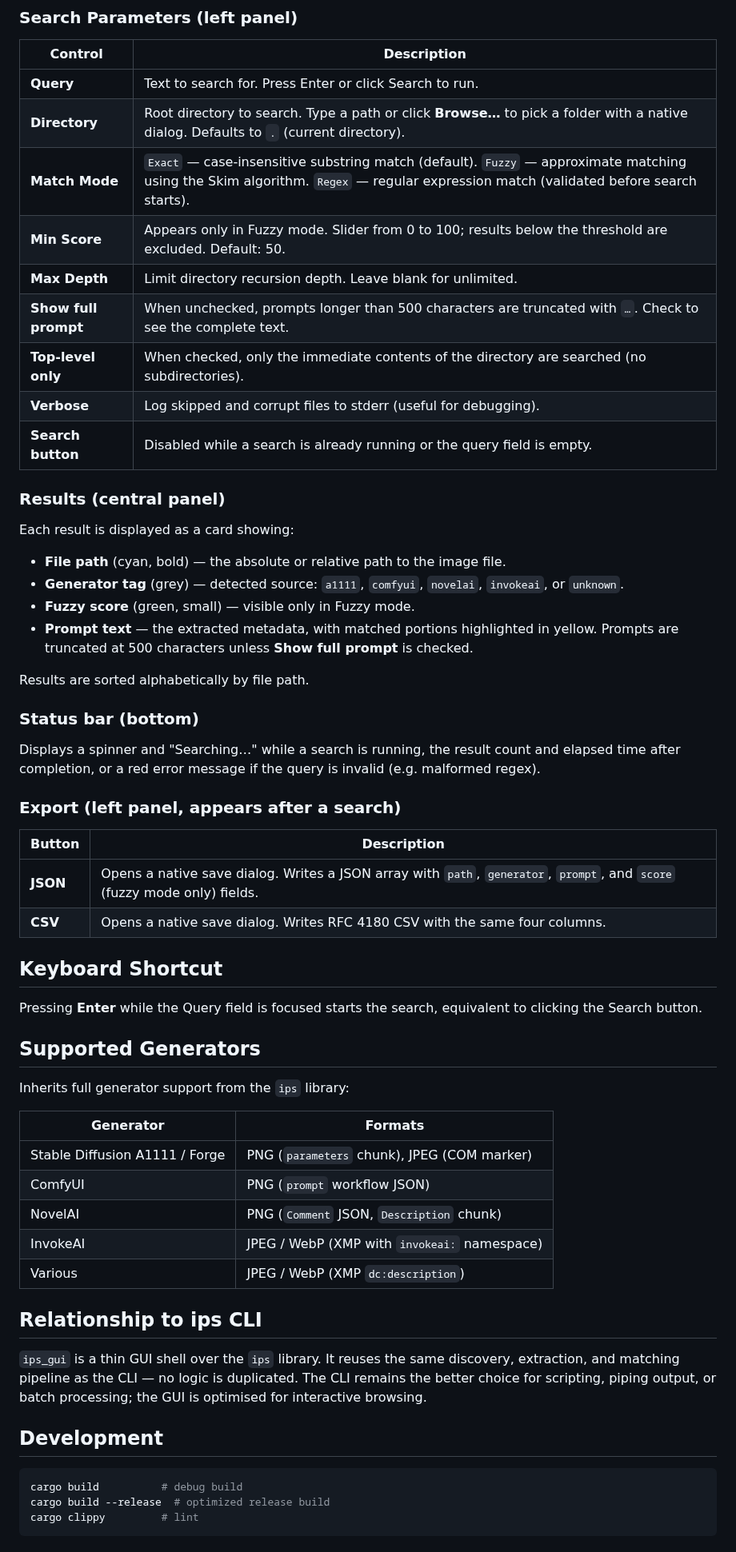
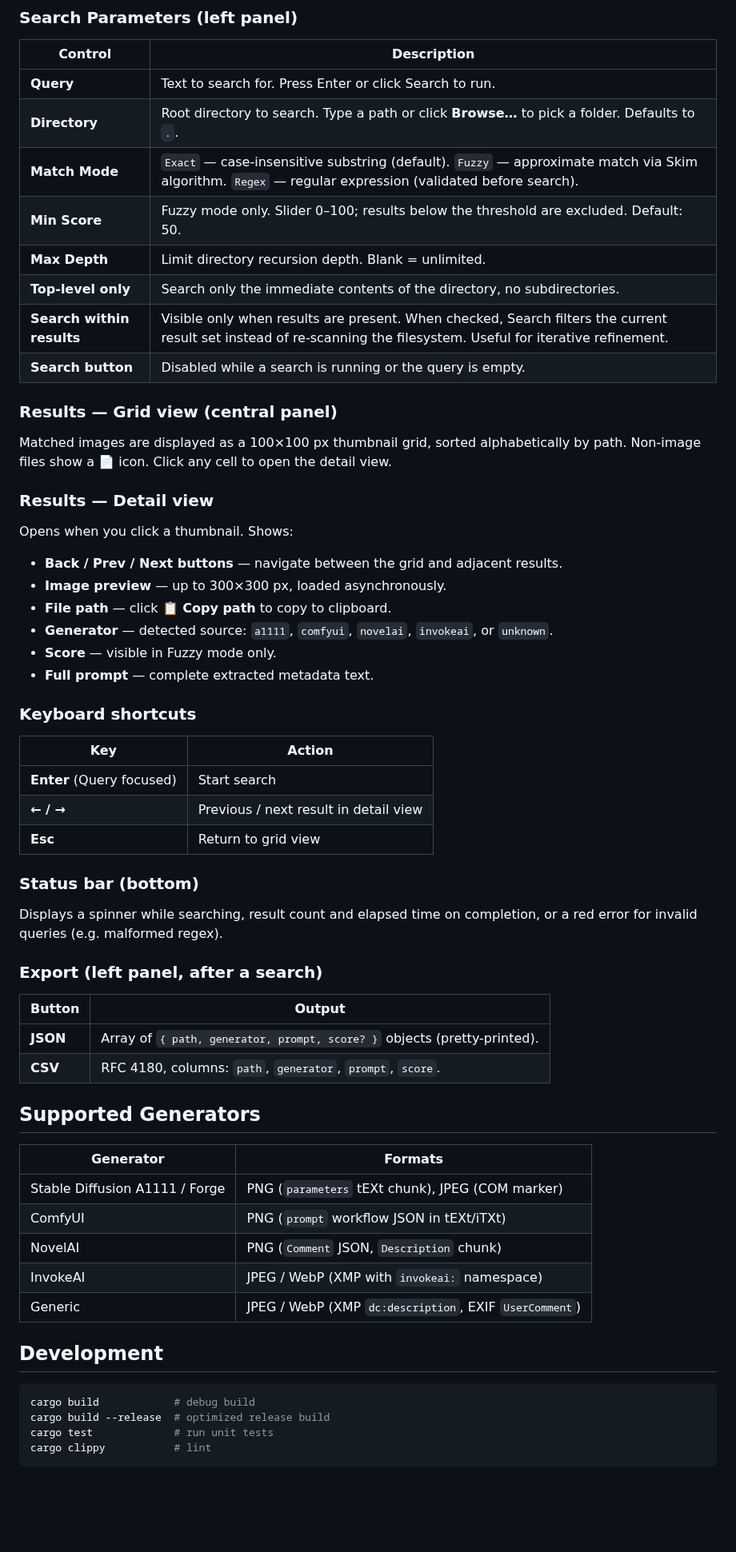
Before and after one commit to iintothewind/ips_gui, a Markdown page: README.md, the part around one of its changes. Shown at 80% size. Rendered like a GitHub page; blank space fills up the shorter version.

````diff
--- a/README.md
+++ b/README.md
@@ -62,61 +35,63 @@ cargo build --release
 | Control | Description |
 |---|---|
 | **Query** | Text to search for. Press Enter or click Search to run. |
-| **Directory** | Root directory to search. Type a path or click **Browse…** to pick a folder with a native dialog. Defaults to `.` (current directory). |
-| **Match Mode** | `Exact` — case-insensitive substring match (default). `Fuzzy` — approximate matching using the Skim algorithm. `Regex` — regular expression match (validated before search starts). |
-| **Min Score** | Appears only in Fuzzy mode. Slider from 0 to 100; results below the threshold are excluded. Default: 50. |
-| **Max Depth** | Limit directory recursion depth. Leave blank for unlimited. |
-| **Show full prompt** | When unchecked, prompts longer than 500 characters are truncated with `…`. Check to see the complete text. |
-| **Top-level only** | When checked, only the immediate contents of the directory are searched (no subdirectories). |
-| **Verbose** | Log skipped and corrupt files to stderr (useful for debugging). |
-| **Search button** | Disabled while a search is already running or the query field is empty. |
+| **Directory** | Root directory to search. Type a path or click **Browse…** to pick a folder. Defaults to `.`. |
+| **Match Mode** | `Exact` — case-insensitive substring (default). `Fuzzy` — approximate match via Skim algorithm. `Regex` — regular expression (validated before search). |
+| **Min Score** | Fuzzy mode only. Slider 0–100; results below the threshold are excluded. Default: 50. |
+| **Max Depth** | Limit directory recursion depth. Blank = unlimited. |
+| **Top-level only** | Search only the immediate contents of the directory, no subdirectories. |
+| **Search within results** | Visible only when results are present. When checked, Search filters the current result set instead of re-scanning the filesystem. Useful for iterative refinement. |
+| **Search button** | Disabled while a search is running or the query is empty. |
 
-### Results (central panel)
+### Results — Grid view (central panel)
 
-Each result is displayed as a card showing:
+Matched images are displayed as a 100×100 px thumbnail grid, sorted alphabetically by path. Non-image files show a 📄 icon. Click any cell to open the detail view.
 
-- **File path** (cyan, bold) — the absolute or relative path to the image file.
-- **Generator tag** (grey) — detected source: `a1111`, `comfyui`, `novelai`, `invokeai`, or `unknown`.
-- **Fuzzy score** (green, small) — visible only in Fuzzy mode.
-- **Prompt text** — the extracted metadata, with matched portions highlighted in yellow. Prompts are truncated at 500 characters unless **Show full prompt** is checked.
+### Results — Detail view
 
-Results are sorted alphabetically by file path.
+Opens when you click a thumbnail. Shows:
+
+- **Back / Prev / Next buttons** — navigate between the grid and adjacent results.
+- **Image preview** — up to 300×300 px, loaded asynchronously.
+- **File path** — click **📋 Copy path** to copy to clipboard.
+- **Generator** — detected source: `a1111`, `comfyui`, `novelai`, `invokeai`, or `unknown`.
+- **Score** — visible in Fuzzy mode only.
+- **Full prompt** — complete extracted metadata text.
+
+### Keyboard shortcuts
+
+| Key | Action |
+|---|---|
+| **Enter** (Query focused) | Start search |
+| **← / →** | Previous / next result in detail view |
+| **Esc** | Return to grid view |
 
 ### Status bar (bottom)
 
-Displays a spinner and "Searching…" while a search is running, the result count and elapsed time after completion, or a red error message if the query is invalid (e.g. malformed regex).
+Displays a spinner while searching, result count and elapsed time on completion, or a red error for invalid queries (e.g. malformed regex).
 
-### Export (left panel, appears after a search)
+### Export (left panel, after a search)
 
-| Button | Description |
+| Button | Output |
 |---|---|
-| **JSON** | Opens a native save dialog. Writes a JSON array with `path`, `generator`, `prompt`, and `score` (fuzzy mode only) fields. |
-| **CSV** | Opens a native save dialog. Writes RFC 4180 CSV with the same four columns. |
-
-## Keyboard Shortcut
-
-Pressing **Enter** while the Query field is focused starts the search, equivalent to clicking the Search button.
+| **JSON** | Array of `{ path, generator, prompt, score? }` objects (pretty-printed). |
+| **CSV** | RFC 4180, columns: `path`, `generator`, `prompt`, `score`. |
 
 ## Supported Generators
 
-Inherits full generator support from the `ips` library:
-
 | Generator | Formats |
 |---|---|
-| Stable Diffusion A1111 / Forge | PNG (`parameters` chunk), JPEG (COM marker) |
-| ComfyUI | PNG (`prompt` workflow JSON) |
+| Stable Diffusion A1111 / Forge | PNG (`parameters` tEXt chunk), JPEG (COM marker) |
+| ComfyUI | PNG (`prompt` workflow JSON in tEXt/iTXt) |
 | NovelAI | PNG (`Comment` JSON, `Description` chunk) |
 | InvokeAI | JPEG / WebP (XMP with `invokeai:` namespace) |
-| Various | JPEG / WebP (XMP `dc:description`) |
-
-## Relationship to ips CLI
-
-`ips_gui` is a thin GUI shell over the `ips` library. It reuses the same discovery, extraction, and matching pipeline as the CLI — no logic is duplicated. The CLI remains the better choice for scripting, piping output, or batch processing; the GUI is optimised for interactive browsing.
+| Generic | JPEG / WebP (XMP `dc:description`, EXIF `UserComment`) |
 
 ## Development
 
 ```bash
-cargo build          # debug build
+cargo build            # debug build
 cargo build --release  # optimized release build
-cargo clippy         # lint
+cargo test             # run unit tests
+cargo clippy           # lint
 ```
````
Also changed, not shown: other parts of README.md (+24 -42 lines), ips_gui_design_doc.md (+209 -145 lines), screenshots/ips_gui_details.jpg (added), screenshots/ips_gui_thumbnails.jpg (added), 15 other files.
